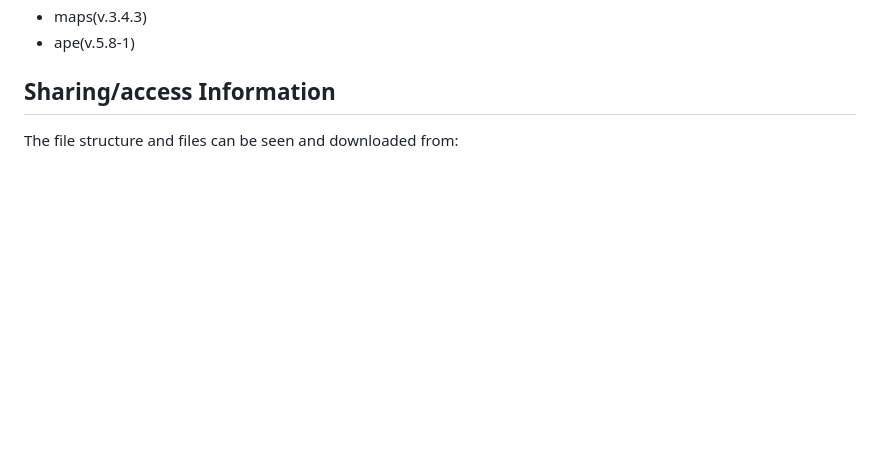
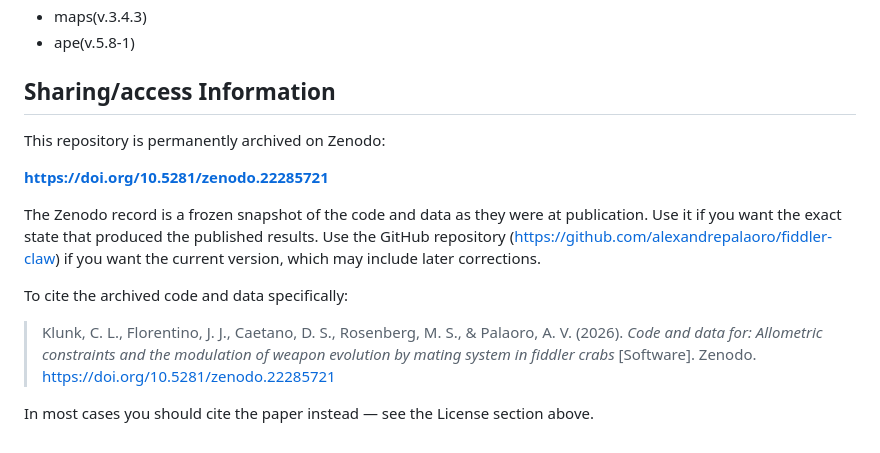
Before and after one commit to alexandrepalaoro/fiddler-claw, a Markdown page: README.md, the part around one of its changes. Drawn GitHub-style; blank space fills up the shorter version.

```diff
--- a/README.md
+++ b/README.md
@@ -132,4 +133,20 @@ Packages used: <br>
 
 ## Sharing/access Information
 
-The file structure and files can be seen and downloaded from: <br>
+This repository is permanently archived on Zenodo:
+
+**https://doi.org/10.5281/zenodo.22285721**
+
+The Zenodo record is a frozen snapshot of the code and data as they were at
+publication. Use it if you want the exact state that produced the published
+results. Use the GitHub repository (https://github.com/alexandrepalaoro/fiddler-claw)
+if you want the current version, which may include later corrections.
+
+To cite the archived code and data specifically:
+
+> Klunk, C. L., Florentino, J. J., Caetano, D. S., Rosenberg, M. S., & Palaoro,
+> A. V. (2026). *Code and data for: Allometric constraints and the modulation of
+> weapon evolution by mating system in fiddler crabs* [Software]. Zenodo.
+> https://doi.org/10.5281/zenodo.22285721
+
+In most cases you should cite the paper instead — see the License section above.
```
Also changed, not shown: other parts of README.md (+1 -0 lines).
